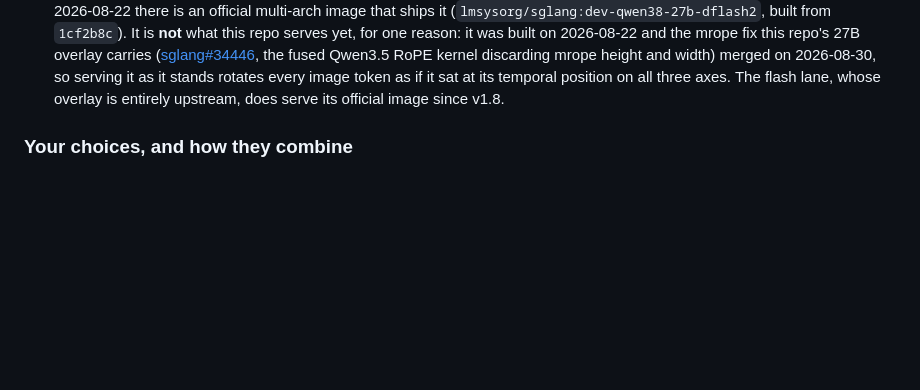
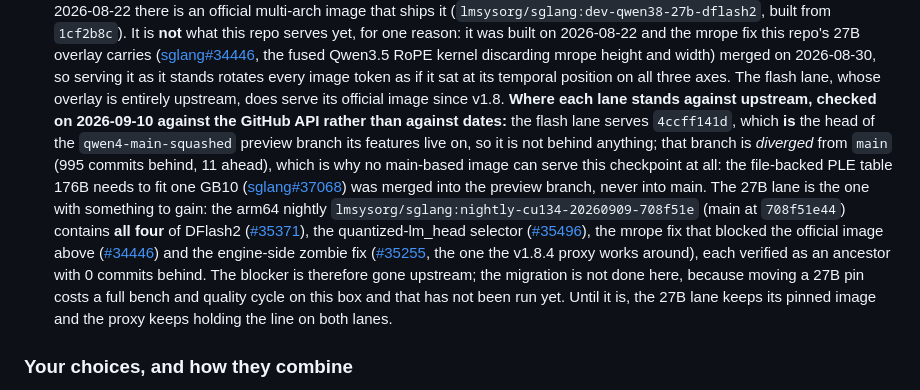
Before and after one commit to hasso5703/dgx-spark-qwen38, a Markdown page: README.md, the part around the change. Drawn GitHub-style; blank space fills up the shorter version.

Commit message:
readme: where each lane stands against upstream, checked against the API
"Are we behind?" was answered by dates and by a stale sentence. Checked with the
GitHub compare API instead, on 2026-09-10:

- the flash lane serves 4ccff141d, which IS the head of qwen4-main-squashed, the
  preview branch its features live on. It is not behind anything.
- that branch is diverged from main (995 behind, 11 ahead), so no main-based
  image can serve this checkpoint: the file-backed PLE table that makes 176B fit
  one GB10 (#37068) was merged into the preview branch, never into main. This is
  also why the nightly other repos pinned this week does not apply to this lane.
- the 27B lane is the one with something to gain: the arm64 nightly
  nightly-cu134-20260909-708f51e (main at 708f51e44) contains all four of DFlash2
  (#35371), the quantized-lm_head selector (#35496), the mrope fix that blocked
  the official dflash2 image (#34446) and the engine-side zombie fix (#35255),
  each verified as an ancestor with 0 commits behind. The blocker named in the
  README is gone upstream; the migration itself is a bench and quality cycle that
  has not been run on this box, so the pin stands and the sentence now says so.

Co-Authored-By: Claude Opus 5 <noreply@anthropic.com>

```diff
--- a/README.md
+++ b/README.md
@@ -52,6 +52,7 @@ First boot takes **~7-9 minutes** for a 27B target (CUDA graph capture + kernel
 - **Don't want a systemd service?** `./install.sh --no-service && ./run.sh`: same config, foreground, no sudo, Ctrl+C and it's gone (27B targets; flash is service-only in this release).
 - Everything is **pinned twice** (base image digest + checkpoint revisions at download, and the same `--revision` passed to the server itself, so an upstream push to a checkpoint repo can never change what you serve; plus sha256-verified overlay files: five for DFlash2, `dflash2/ATTRIBUTION.md`, two for flash, `flash-sglang/ATTRIBUTION.md`). It still works months from now; the installer is idempotent and every failure path says how to fix itself. `MODEL_REV=main ./install.sh` overrides the pins; `git checkout v1.1 && ./install.sh` returns to the DSpark config.
 - Since 2026-08-21, this same combination (DFLASH2, draft block 8) is the **official recipe in the [SGLang cookbook](https://docs.sglang.io/cookbook/autoregressive/Qwen/Qwen3.8-27B)**, and since 2026-08-22 there is an official multi-arch image that ships it (`lmsysorg/sglang:dev-qwen38-27b-dflash2`, built from `1cf2b8c`). It is **not** what this repo serves yet, for one reason: it was built on 2026-08-22 and the mrope fix this repo's 27B overlay carries ([sglang#34446](https://github.com/sgl-project/sglang/pull/34446), the fused Qwen3.5 RoPE kernel discarding mrope height and width) merged on 2026-08-30, so serving it as it stands rotates every image token as if it sat at its temporal position on all three axes. The flash lane, whose overlay is entirely upstream, does serve its official image since v1.8.
+  **Where each lane stands against upstream, checked on 2026-09-10 against the GitHub API rather than against dates:** the flash lane serves `4ccff141d`, which **is** the head of the `qwen4-main-squashed` preview branch its features live on, so it is not behind anything; that branch is *diverged* from `main` (995 commits behind, 11 ahead), which is why no main-based image can serve this checkpoint at all: the file-backed PLE table 176B needs to fit one GB10 ([sglang#37068](https://github.com/sgl-project/sglang/pull/37068)) was merged into the preview branch, never into main. The 27B lane is the one with something to gain: the arm64 nightly `lmsysorg/sglang:nightly-cu134-20260909-708f51e` (main at `708f51e44`) contains **all four** of DFlash2 ([#35371](https://github.com/sgl-project/sglang/pull/35371)), the quantized-lm_head selector ([#35496](https://github.com/sgl-project/sglang/pull/35496)), the mrope fix that blocked the official image above ([#34446](https://github.com/sgl-project/sglang/pull/34446)) and the engine-side zombie fix ([#35255](https://github.com/sgl-project/sglang/pull/35255), the one the v1.8.4 proxy works around), each verified as an ancestor with 0 commits behind. The blocker is therefore gone upstream; the migration is not done here, because moving a 27B pin costs a full bench and quality cycle on this box and that has not been run yet. Until it is, the 27B lane keeps its pinned image and the proxy keeps holding the line on both lanes.
 
 ### Your choices, and how they combine
 
```
